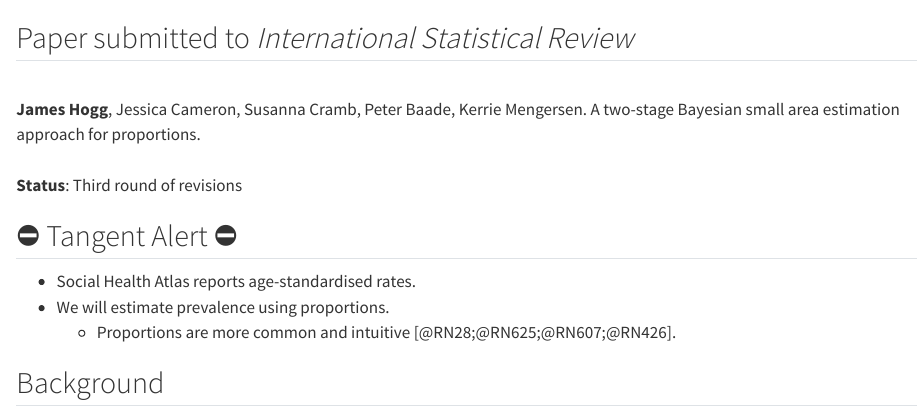
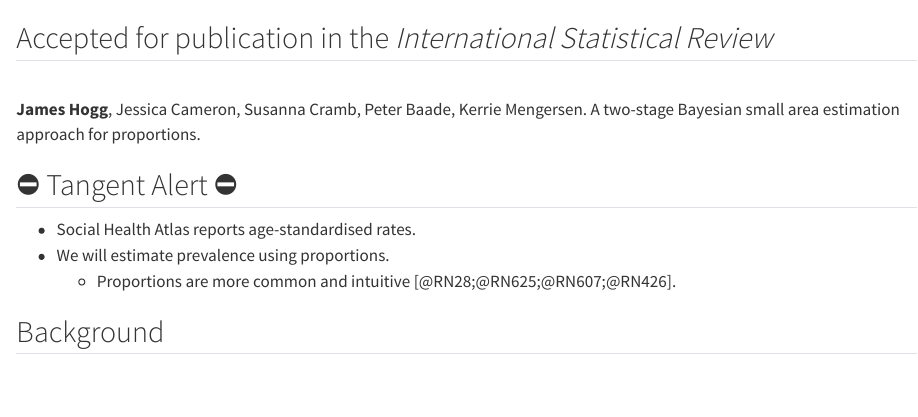
Before and after one commit to JamieHogg-depo/phd_final_seminar, a Quarto document (chp_qmds/chp3.qmd): the page in a window 1100 px wide, from 120 px down. Rendered offline with R 4.5, knitr and Pandoc in place of Quarto, with nearby package versions.

Commit message:
Update after accept

```diff
--- a/chp_qmds/chp3.qmd
+++ b/chp_qmds/chp3.qmd
@@ -5,12 +5,9 @@ A two-stage Bayesian small area estimation approach for proportions
 ![](imgs/pillars_p1.png){width=80%}
 
 <!-- ----------------------------------------------------------------- -->
-## Paper submitted to *International Statistical Review*
+## Accepted for publication in the *International Statistical Review*
 <br>
 **James Hogg**, Jessica Cameron, Susanna Cramb, Peter Baade, Kerrie Mengersen. A two-stage Bayesian small area estimation approach for proportions.
-<br>
-<br>
-<div class="small-text">**Status**: <span class="blB">Third</span> round of revisions</div>
 
 <!-- ----------------------------------------------------------------- -->
 ## ⛔ Tangent Alert ⛔
```
Also changed, not shown: JH_PHD_FINAL_SEMINAR.html.
